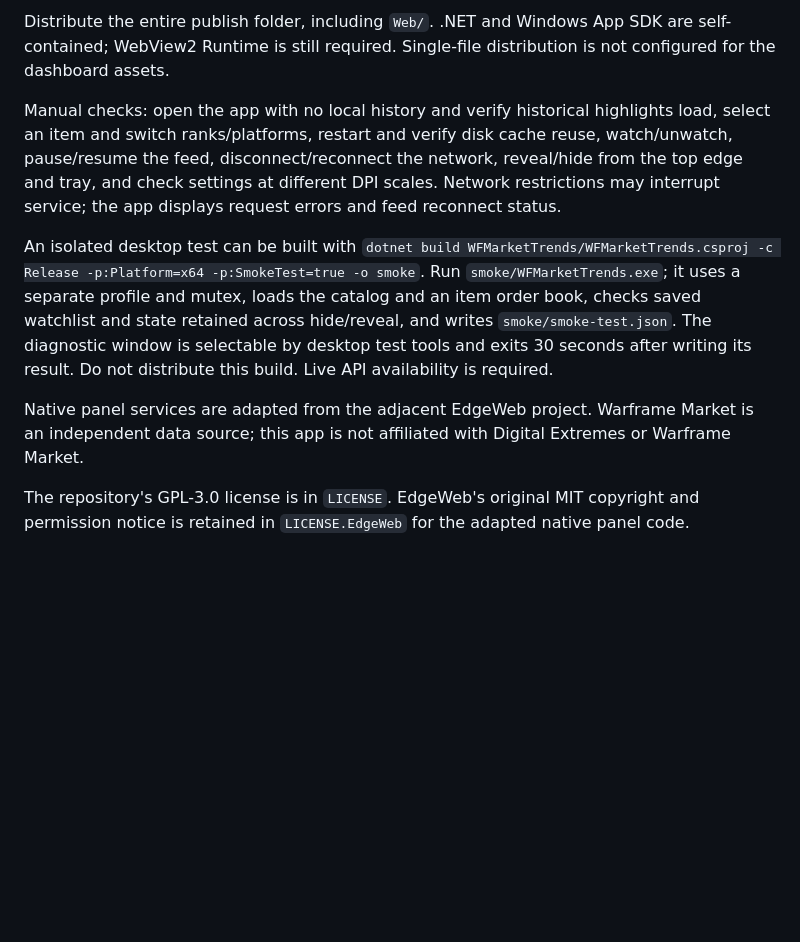
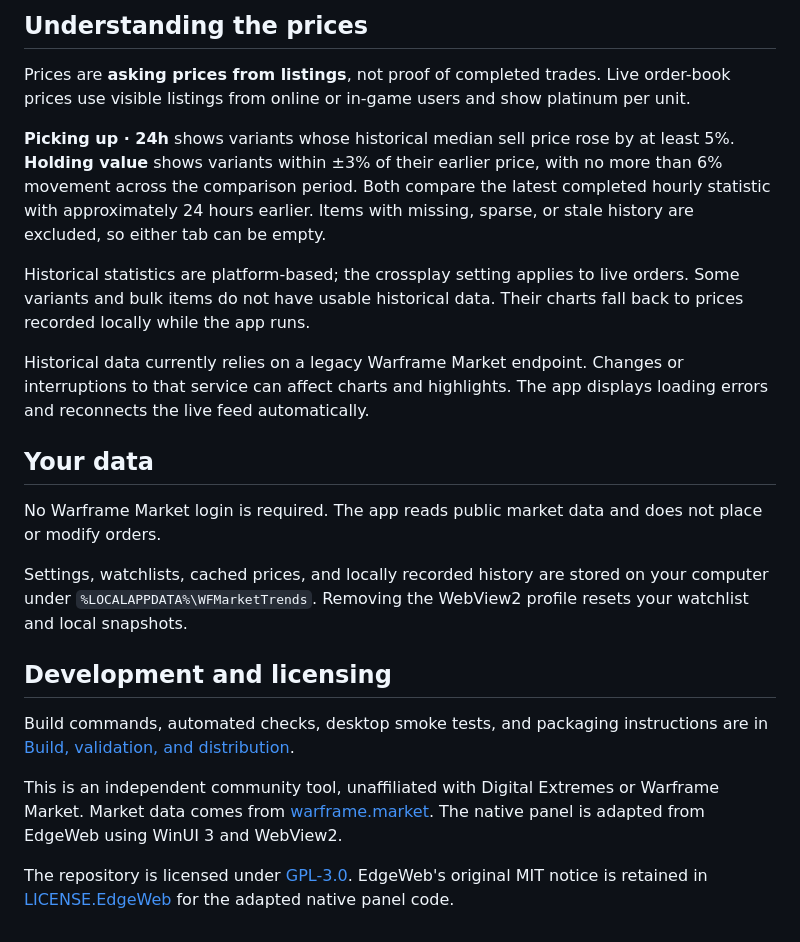
Before and after one commit to Terbish/WF-Market-Trends, a Markdown page: README.md, the part around one of its changes. Drawn GitHub-style; blank space fills up the shorter version.

```diff
--- a/README.md
+++ b/README.md
@@ -42,10 +42,24 @@ dotnet publish WFMarketTrends/WFMarketTrends.csproj -c Release -p:Platform=x64 -
 
-Distribute the entire publish folder, including `Web/`. .NET and Windows App SDK are self-contained; WebView2 Runtime is still required. Single-file distribution is not configured for the dashboard assets.
+## Understanding the prices
 
-Manual checks: open the app with no local history and verify historical highlights load, select an item and switch ranks/platforms, restart and verify disk cache reuse, watch/unwatch, pause/resume the feed, disconnect/reconnect the network, reveal/hide from the top edge and tray, and check settings at different DPI scales. Network restrictions may interrupt service; the app displays request errors and feed reconnect status.
+Prices are **asking prices from listings**, not proof of completed trades. Live order-book prices use visible listings from online or in-game users and show platinum per unit.
 
-An isolated desktop test can be built with `dotnet build WFMarketTrends/WFMarketTrends.csproj -c Release -p:Platform=x64 -p:SmokeTest=true -o smoke`. Run `smoke/WFMarketTrends.exe`; it uses a separate profile and mutex, loads the catalog and an item order book, checks saved watchlist and state retained across hide/reveal, and writes `smoke/smoke-test.json`. The diagnostic window is selectable by desktop test tools and exits 30 seconds after writing its result. Do not distribute this build. Live API availability is required.
+**Picking up · 24h** shows variants whose historical median sell price rose by at least 5%. **Holding value** shows variants within ±3% of their earlier price, with no more than 6% movement across the comparison period. Both compare the latest completed hourly statistic with approximately 24 hours earlier. Items with missing, sparse, or stale history are excluded, so either tab can be empty.
 
-Native panel services are adapted from the adjacent EdgeWeb project. Warframe Market is an independent data source; this app is not affiliated with Digital Extremes or Warframe Market.
+Historical statistics are platform-based; the crossplay setting applies to live orders. Some variants and bulk items do not have usable historical data. Their charts fall back to prices recorded locally while the app runs.
 
-The repository's GPL-3.0 license is in `LICENSE`. EdgeWeb's original MIT copyright and permission notice is retained in `LICENSE.EdgeWeb` for the adapted native panel code.
+Historical data currently relies on a legacy Warframe Market endpoint. Changes or interruptions to that service can affect charts and highlights. The app displays loading errors and reconnects the live feed automatically.
+
+## Your data
+
+No Warframe Market login is required. The app reads public market data and does not place or modify orders.
+
+Settings, watchlists, cached prices, and locally recorded history are stored on your computer under `%LOCALAPPDATA%\WFMarketTrends`. Removing the WebView2 profile resets your watchlist and local snapshots.
+
+## Development and licensing
+
+Build commands, automated checks, desktop smoke tests, and packaging instructions are in [Build, validation, and distribution](doc/validation-and-distribution.md).
+
+This is an independent community tool, unaffiliated with Digital Extremes or Warframe Market. Market data comes from [warframe.market](https://warframe.market). The native panel is adapted from EdgeWeb using WinUI 3 and WebView2.
+
+The repository is licensed under [GPL-3.0](LICENSE). EdgeWeb's original MIT notice is retained in [LICENSE.EdgeWeb](LICENSE.EdgeWeb) for the adapted native panel code.
```
Also changed, not shown: other parts of README.md (+27 -27 lines), doc/validation-and-distribution.md (added, +89 -0 lines).
